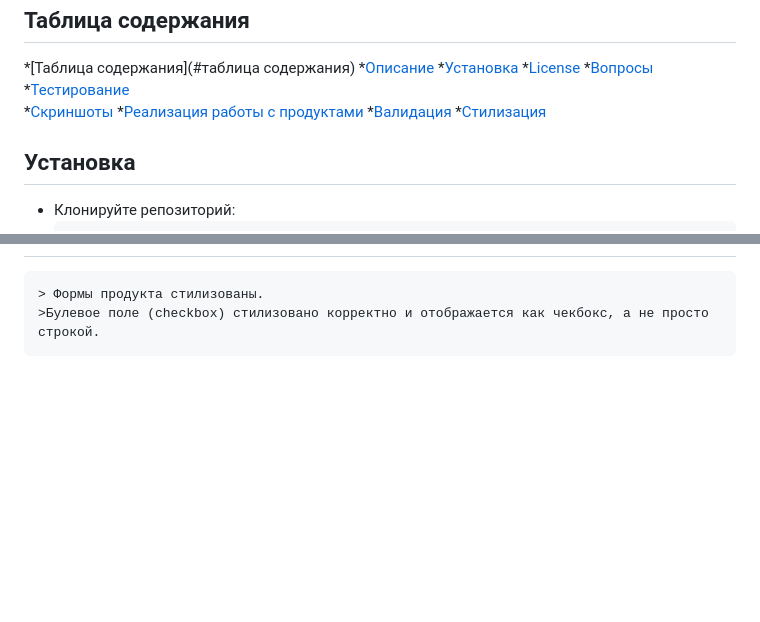
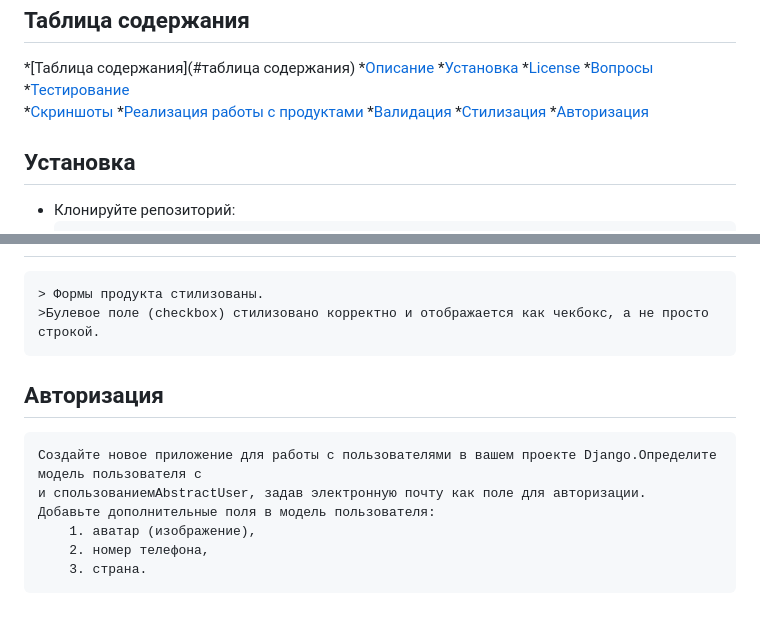
Before and after one commit to LilithB92/online-store-with_Django, a Markdown page: README.md, 2 parts joined by grey strips. Drawn GitHub-style; blank space fills up the shorter version.

Commit message:
added information about Authentication in README.md

```diff
--- a/README.md
+++ b/README.md
@@ -17,6 +17,7 @@
   *[Реализация работы с продуктами](#продукти)
   *[Валидация](#валидация)
   *[Стилизация](#стилизация)
+  *[Авторизация](#авторизация)
 
   ## Установка
   * Клонируйте репозиторий:
@@ -73,3 +74,11 @@
  ## Стилизация
     > Формы продукта стилизованы.
     >Булевое поле (checkbox) стилизовано корректно и отображается как чекбокс, а не просто строкой.
+
+ ## Авторизация
+    Создайте новое приложение для работы с пользователями в вашем проекте Django.Определите модель пользователя с
+    и спользованиемAbstractUser, задав электронную почту как поле для авторизации.
+    Добавьте дополнительные поля в модель пользователя:
+        1. аватар (изображение),
+        2. номер телефона,
+        3. страна.
```
